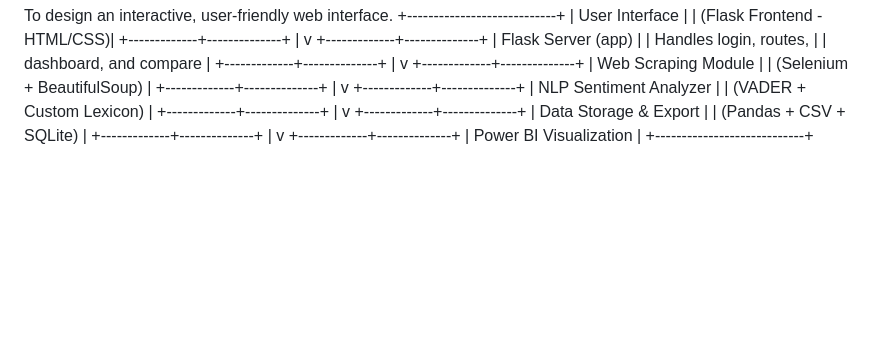
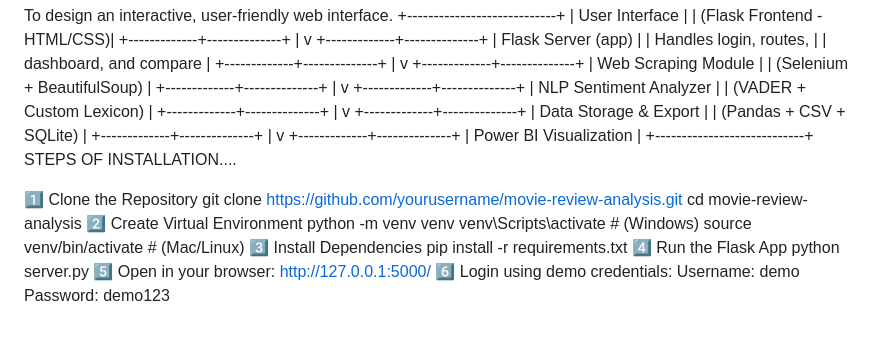
Before and after one commit to piyanshi009/ADS_PROJECT, a Markdown page: README.md, the part around the change. Rendered like a GitHub page; blank space fills up the shorter version.

Commit message:
Update README with installation instructions
Added detailed installation steps for the project.

```diff
--- a/README.md
+++ b/README.md
@@ -67,3 +67,21 @@ To design an interactive, user-friendly web interface.
          +-------------+--------------+
          |   Power BI Visualization   |
          +----------------------------+
+STEPS OF INSTALLATION....
+
+1️⃣ Clone the Repository
+git clone https://github.com/yourusername/movie-review-analysis.git
+cd movie-review-analysis
+2️⃣ Create Virtual Environment
+python -m venv venv
+venv\Scripts\activate     # (Windows)
+source venv/bin/activate  # (Mac/Linux)
+3️⃣ Install Dependencies
+pip install -r requirements.txt
+4️⃣ Run the Flask App
+python server.py
+5️⃣ Open in your browser:
+http://127.0.0.1:5000/
+6️⃣ Login using demo credentials:
+Username: demo
+Password: demo123
```
